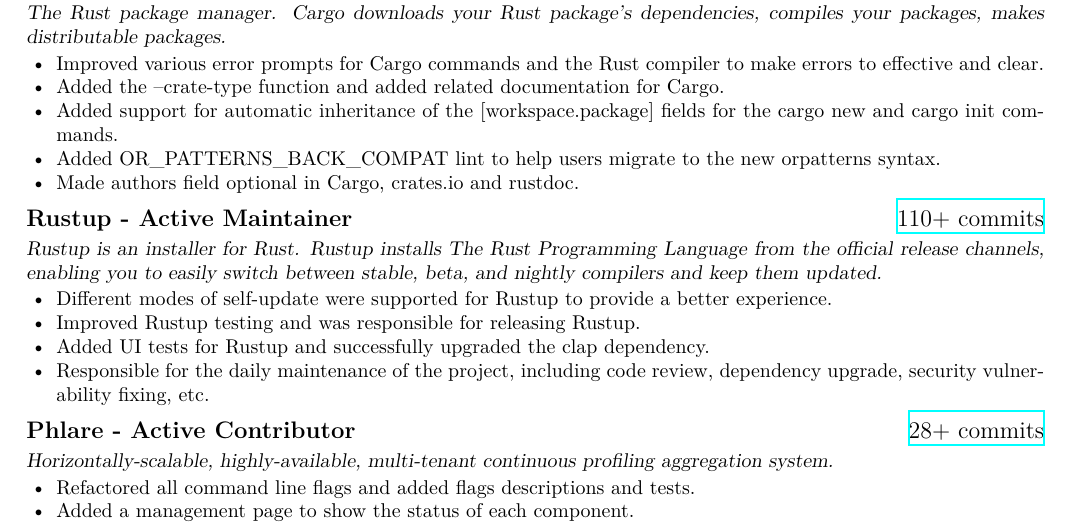
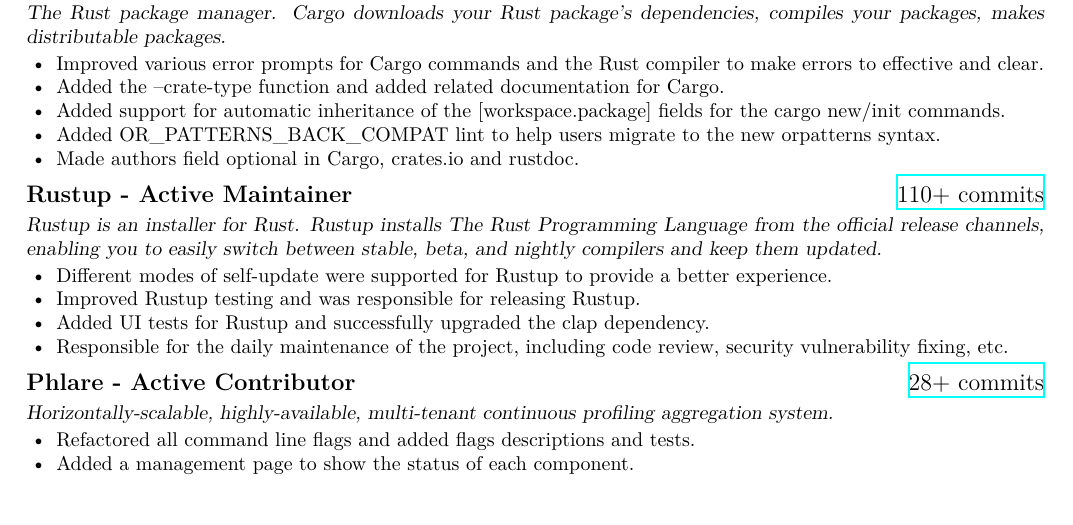
Before and after one commit to 0xPoe/resume, a LaTeX CV (resume.tex): part of page 2 of 2, cut so that both start at the same text. Compiled offline with XeLaTeX; a missing font is replaced by an installed copy or a similar font.

Commit message:
Update
Signed-off-by: hi-rustin <rustin.liu@gmail.com>

```diff
--- a/resume.tex
+++ b/resume.tex
@@ -143,7 +143,7 @@
             \zh{改善了大量 Cargo 命令和 Rust 编译器的错误提示，让错误更有效更清晰。}
       \item \en{Added the --crate-type function and added related documentation for Cargo.}
             \zh{为 Cargo 添加了 --crate-type 功能和相关文档。}
-      \item \en{Added support for automatic inheritance of the [workspace.package] fields for the cargo new and cargo init commands.}
+      \item \en{Added support for automatic inheritance of the [workspace.package] fields for the cargo new/init commands.}
             \zh{为 cargo new 和 cargo init 命令支持了 [workspace.package] 字段自动继承。}
       \item \en{Added OR\_PATTERNS\_BACK\_COMPAT lint to help users migrate to the new or\-patterns syntax.}
             \zh{添加了 OR\_PATTERNS\_BACK\_COMPAT lint 来帮助用户迁移至新的 or\-patterns 语法。}
@@ -163,7 +163,7 @@
             \zh{改善 Rustup 测试，负责发布 Rustup。}
       \item \en{Added UI tests for Rustup and successfully upgraded the clap dependency.}
             \zh{为 Rustup 添加了 UI 测试，顺利升级了 clap 依赖。}
-      \item \en{Responsible for the daily maintenance of the project, including code review, dependency upgrade, security vulnerability fixing, etc.}
+      \item \en{Responsible for the daily maintenance of the project, including code review, security vulnerability fixing, etc.}
             \zh{负责项目日常维护，包括代码审查、依赖升级、安全漏洞修复等。}
 \end{itemize}
 
```
Also changed, not shown: resume-zh.pdf, resume.pdf.
